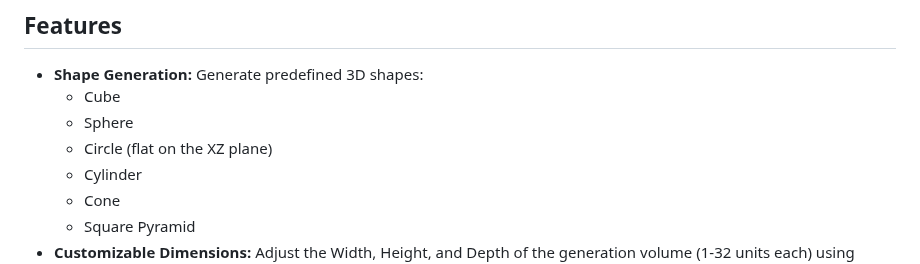
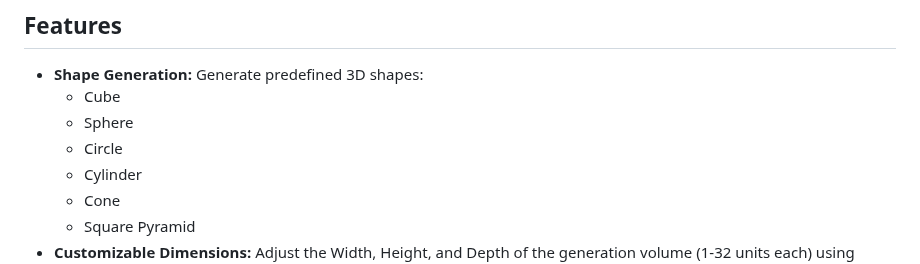
Before and after one commit to DavidHavoc/3D-voxel-html, a Markdown page: README.md, the part around the change. Rendered like a GitHub page.

```diff
--- a/README.md
+++ b/README.md
@@ -7,7 +7,7 @@ This is a simple web-based application that allows users to generate and view va
 * **Shape Generation:** Generate predefined 3D shapes:
     * Cube
     * Sphere
-    * Circle (flat on the XZ plane)
+    * Circle
     * Cylinder
     * Cone
     * Square Pyramid
```
